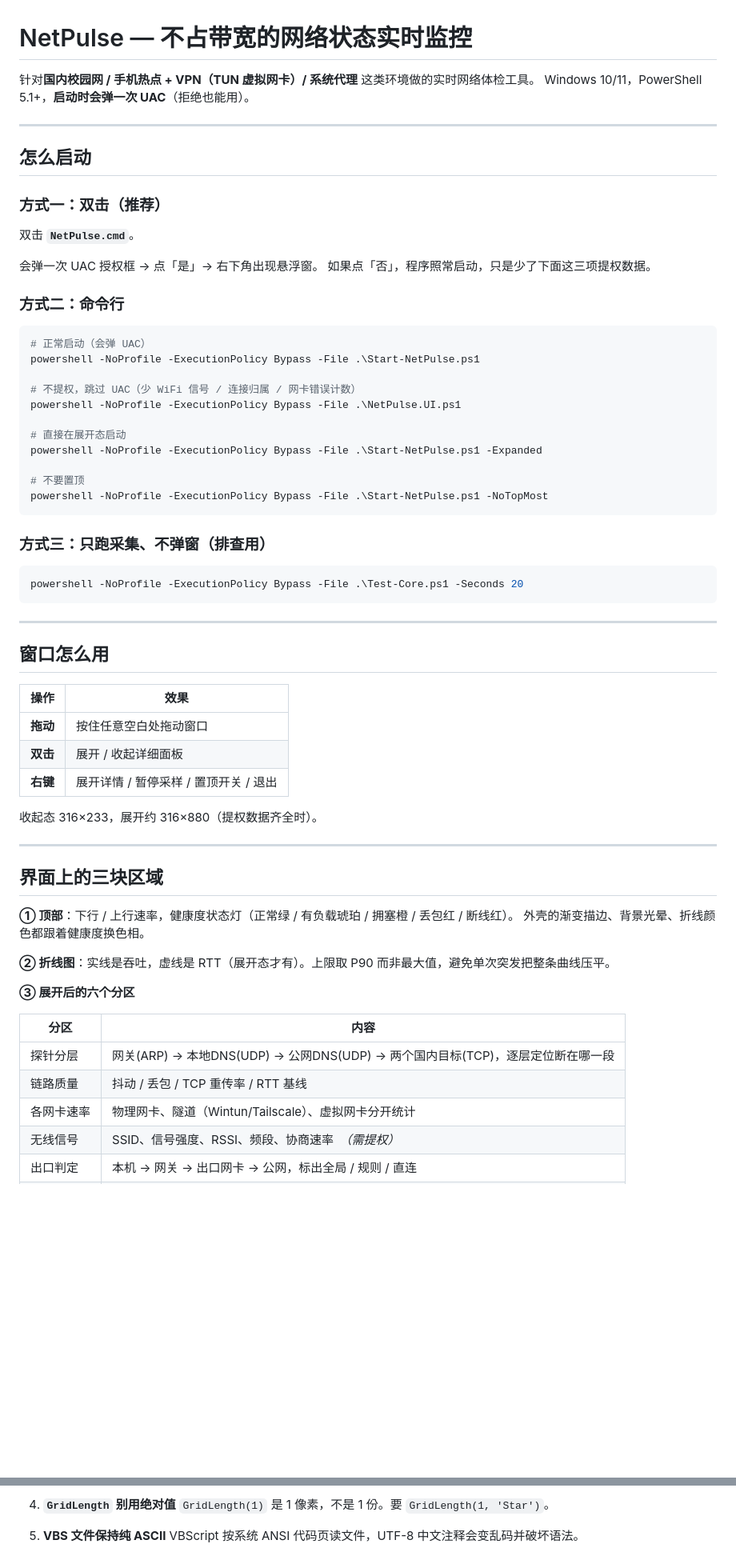
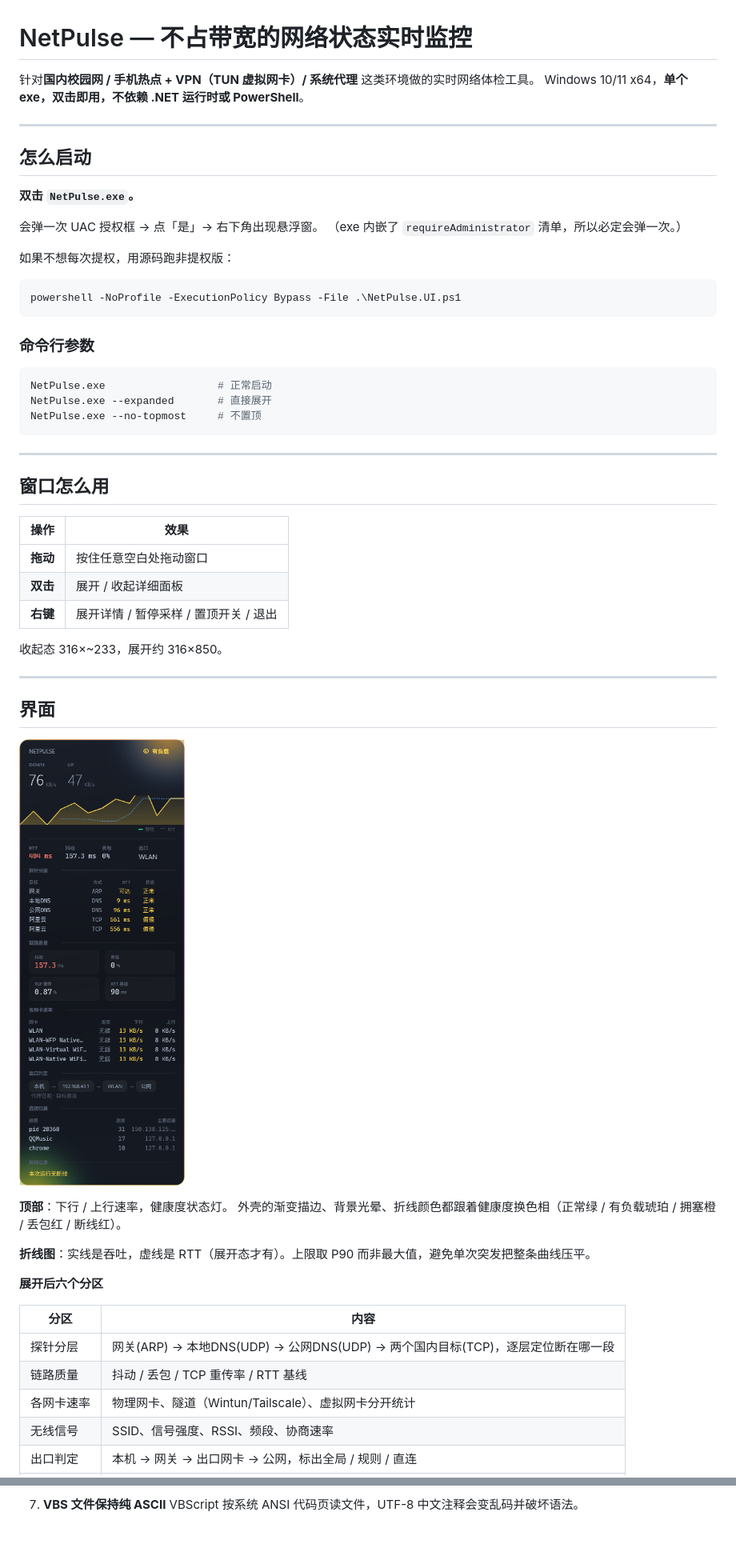
Before and after one commit to Firefly-Star/netpulse, a Markdown page: README.md, 2 parts joined by grey strips. Shown at 80% size. GitHub-like rendering; pictures changed too: selftest/wpf-expanded.png (added); blank space fills up the shorter version.

````diff
--- a/README.md
+++ b/README.md
@@ -1,39 +1,29 @@
 # NetPulse — 不占带宽的网络状态实时监控
 
 针对**国内校园网 / 手机热点 + VPN（TUN 虚拟网卡）/ 系统代理** 这类环境做的实时网络体检工具。
-Windows 10/11，PowerShell 5.1+，**启动时会弹一次 UAC**（拒绝也能用）。
+Windows 10/11 x64，**单个 exe，双击即用，不依赖 .NET 运行时或 PowerShell**。
 
 ---
 
 ## 怎么启动
 
-### 方式一：双击（推荐）
-
-双击 **`NetPulse.cmd`**。
+**双击 `NetPulse.exe`。**
 
 会弹一次 UAC 授权框 → 点「是」→ 右下角出现悬浮窗。
-如果点「否」，程序照常启动，只是少了下面这三项提权数据。
+（exe 内嵌了 `requireAdministrator` 清单，所以必定会弹一次。）
 
-### 方式二：命令行
+如果不想每次提权，用源码跑非提权版：
 
 ```powershell
-# 正常启动（会弹 UAC）
-powershell -NoProfile -ExecutionPolicy Bypass -File .\Start-NetPulse.ps1
-
-# 不提权，跳过 UAC（少 WiFi 信号 / 连接归属 / 网卡错误计数）
 powershell -NoProfile -ExecutionPolicy Bypass -File .\NetPulse.UI.ps1
-
-# 直接在展开态启动
-powershell -NoProfile -ExecutionPolicy Bypass -File .\Start-NetPulse.ps1 -Expanded
-
-# 不要置顶
-powershell -NoProfile -ExecutionPolicy Bypass -File .\Start-NetPulse.ps1 -NoTopMost
 ```
 
-### 方式三：只跑采集、不弹窗（排查用）
+### 命令行参数
 
 ```powershell
-powershell -NoProfile -ExecutionPolicy Bypass -File .\Test-Core.ps1 -Seconds 20
+NetPulse.exe                  # 正常启动
+NetPulse.exe --expanded       # 直接展开
+NetPulse.exe --no-topmost     # 不置顶
 ```
 
 ---
@@ -46,23 +36,25 @@ powershell -NoProfile -ExecutionPolicy Bypass -File .\Test-Core.ps1 -Seconds 20
 | **双击** | 展开 / 收起详细面板 |
 | **右键** | 展开详情 / 暂停采样 / 置顶开关 / 退出 |
 
-收起态 316×233，展开约 316×880（提权数据齐全时）。
+收起态 316×~233，展开约 316×850。
 
 ---
 
-## 界面上的三块区域
+## 界面
 
-**① 顶部**：下行 / 上行速率，健康度状态灯（正常绿 / 有负载琥珀 / 拥塞橙 / 丢包红 / 断线红）。
-外壳的渐变描边、背景光晕、折线颜色都跟着健康度换色相。
+![展开态](selftest/wpf-expanded.png)
 
-**② 折线图**：实线是吞吐，虚线是 RTT（展开态才有）。上限取 P90 而非最大值，避免单次突发把整条曲线压平。
+**顶部**：下行 / 上行速率，健康度状态灯。
+外壳的渐变描边、背景光晕、折线颜色都跟着健康度换色相（正常绿 / 有负载琥珀 / 拥塞橙 / 丢包红 / 断线红）。
 
-**③ 展开后的六个分区**
+**折线图**：实线是吞吐，虚线是 RTT（展开态才有）。上限取 P90 而非最大值，避免单次突发把整条曲线压平。
+
+**展开后六个分区**
 
 | 分区 | 内容 |
 |---|---|
 | 探针分层 | 网关(ARP) → 本地DNS(UDP) → 公网DNS(UDP) → 两个国内目标(TCP)，逐层定位断在哪一段 |
 | 链路质量 | 抖动 / 丢包 / TCP 重传率 / RTT 基线 |
 | 各网卡速率 | 物理网卡、隧道（Wintun/Tailscale）、虚拟网卡分开统计 |
-| 无线信号 | SSID、信号强度、RSSI、频段、协商速率　*（需提权）* |
+| 无线信号 | SSID、信号强度、RSSI、频段、协商速率 |
 | 出口判定 | 本机 → 网关 → 出口网卡 → 公网，标出全局 / 规则 / 直连 |
@@ -154,7 +147,4 @@ TCP 1.1.1.1 / 8.8.8.8 → 一直挂在 SYN_SENT
    否则 Windows PowerShell 5.1 按 ANSI 解析，中文全变乱码、直接语法错误。
 
-4. **`GridLength` 别用绝对值**
-   `GridLength(1)` 是 1 像素，不是 1 份。要 `GridLength(1, 'Star')`。
-
-5. **VBS 文件保持纯 ASCII**
+7. **VBS 文件保持纯 ASCII**
    VBScript 按系统 ANSI 代码页读文件，UTF-8 中文注释会变乱码并破坏语法。
````
Also changed, not shown: other parts of README.md (+40 -39 lines), 11 other files.
